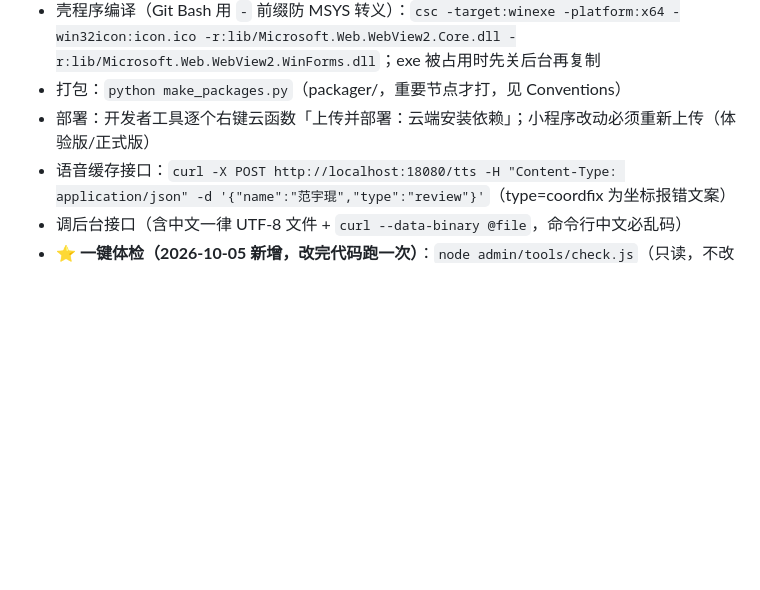
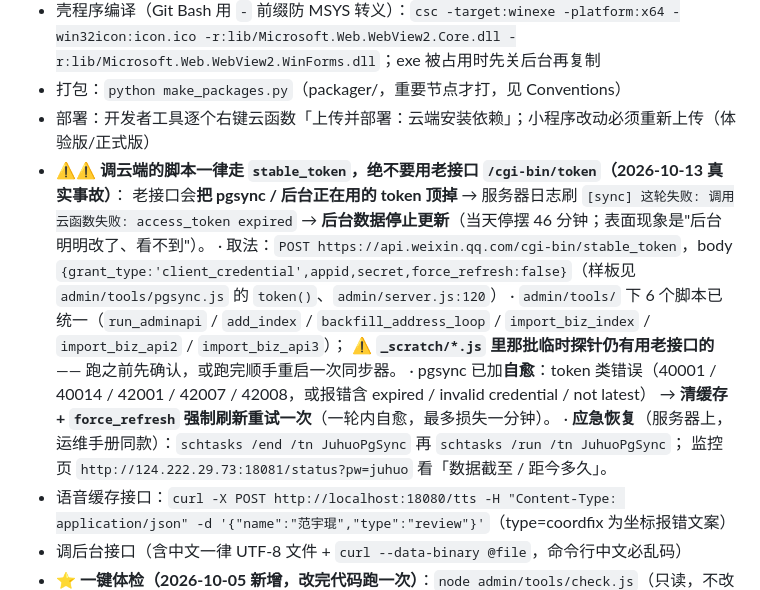
Before and after one commit to hotakun/visit-miniapp, a Markdown page: AGENTS.md, the part around the change. GitHub-like rendering; blank space fills up the shorter version.

Commit message:
docs(AGENTS): 记一条运维纪律 —— 调云端脚本一律用 stable_token（老接口会顶掉 pgsync token、导致后台数据停更）

```diff
--- a/AGENTS.md
+++ b/AGENTS.md
@@ -20,6 +20,16 @@
 - 壳程序编译（Git Bash 用 `-` 前缀防 MSYS 转义）：`csc -target:winexe -platform:x64 -win32icon:icon.ico -r:lib/Microsoft.Web.WebView2.Core.dll -r:lib/Microsoft.Web.WebView2.WinForms.dll`；exe 被占用时先关后台再复制
 - 打包：`python make_packages.py`（packager/，重要节点才打，见 Conventions）
 - 部署：开发者工具逐个右键云函数「上传并部署：云端安装依赖」；小程序改动必须重新上传（体验版/正式版）
+- ⚠️⚠️ **调云端的脚本一律走 `stable_token`，绝不要用老接口 `/cgi-bin/token`（2026-10-13 真实事故）**：
+  老接口会**把 pgsync / 后台正在用的 token 顶掉** → 服务器日志刷 `[sync] 这轮失败: 调用云函数失败: access_token expired` →
+  **后台数据停止更新**（当天停摆 46 分钟；表面现象是"后台明明改了、看不到"）。
+  · 取法：`POST https://api.weixin.qq.com/cgi-bin/stable_token`，body `{grant_type:'client_credential',appid,secret,force_refresh:false}`（样板见 `admin/tools/pgsync.js` 的 `token()`、`admin/server.js:120`）
+  · `admin/tools/` 下 6 个脚本已统一（`run_adminapi` / `add_index` / `backfill_address_loop` / `import_biz_index` / `import_biz_api2` / `import_biz_api3`）；
+    ⚠️ **`_scratch/*.js` 里那批临时探针仍有用老接口的** —— 跑之前先确认，或跑完顺手重启一次同步器。
+  · pgsync 已加**自愈**：token 类错误（40001 / 40014 / 42001 / 42007 / 42008，或报错含 expired / invalid credential / not latest）
+    → **清缓存 + `force_refresh` 强制刷新重试一次**（一轮内自愈，最多损失一分钟）。
+  · **应急恢复**（服务器上，运维手册同款）：`schtasks /end /tn JuhuoPgSync` 再 `schtasks /run /tn JuhuoPgSync`；
+    监控页 `http://124.222.29.73:18081/status?pw=juhuo` 看「数据截至 / 距今多久」。
 - 语音缓存接口：`curl -X POST http://localhost:18080/tts -H "Content-Type: application/json" -d '{"name":"范宇琨","type":"review"}'`（type=coordfix 为坐标报错文案）
 - 调后台接口（含中文一律 UTF-8 文件 + `curl --data-binary @file`，命令行中文必乱码）
 - ⭐ **一键体检（2026-10-05 新增，改完代码跑一次）**：`node admin/tools/check.js`（只读，不改任何文件）
```
